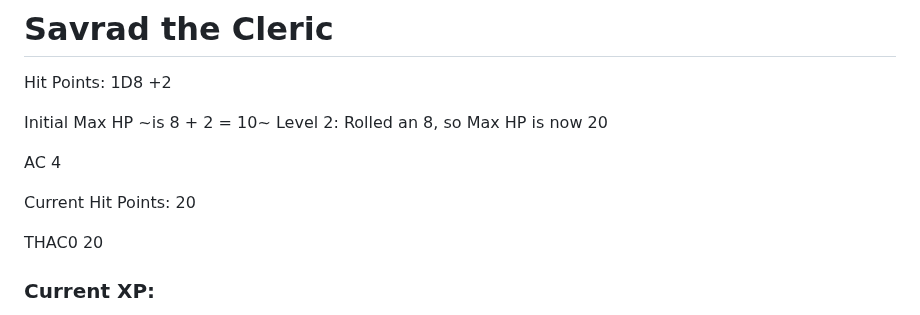
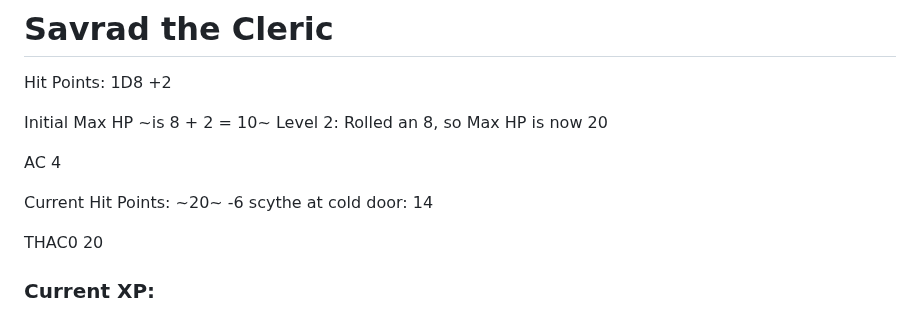
Before and after one commit to DanRoscigno/DnD, a Markdown page: characters/Savrad/savrad.md, the part around the change. Drawn GitHub-style.

Commit message:
Modify current hit points after scythe damage
Update current hit points to reflect damage taken.

```diff
--- a/characters/Savrad/savrad.md
+++ b/characters/Savrad/savrad.md
@@ -7,7 +7,7 @@ Level 2: Rolled an 8, so Max HP is now 20
 
 AC 4
 
-Current Hit Points: 20
+Current Hit Points: ~20~ -6 scythe at cold door: 14
 
 THAC0 20
 
```
